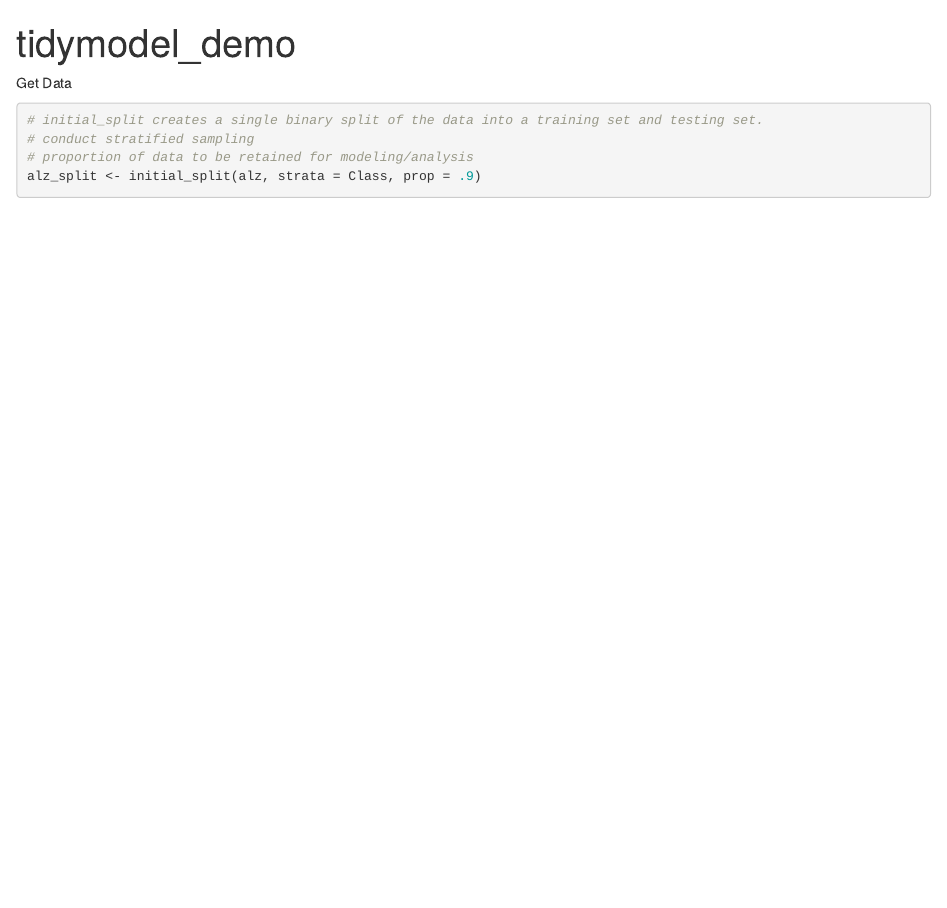
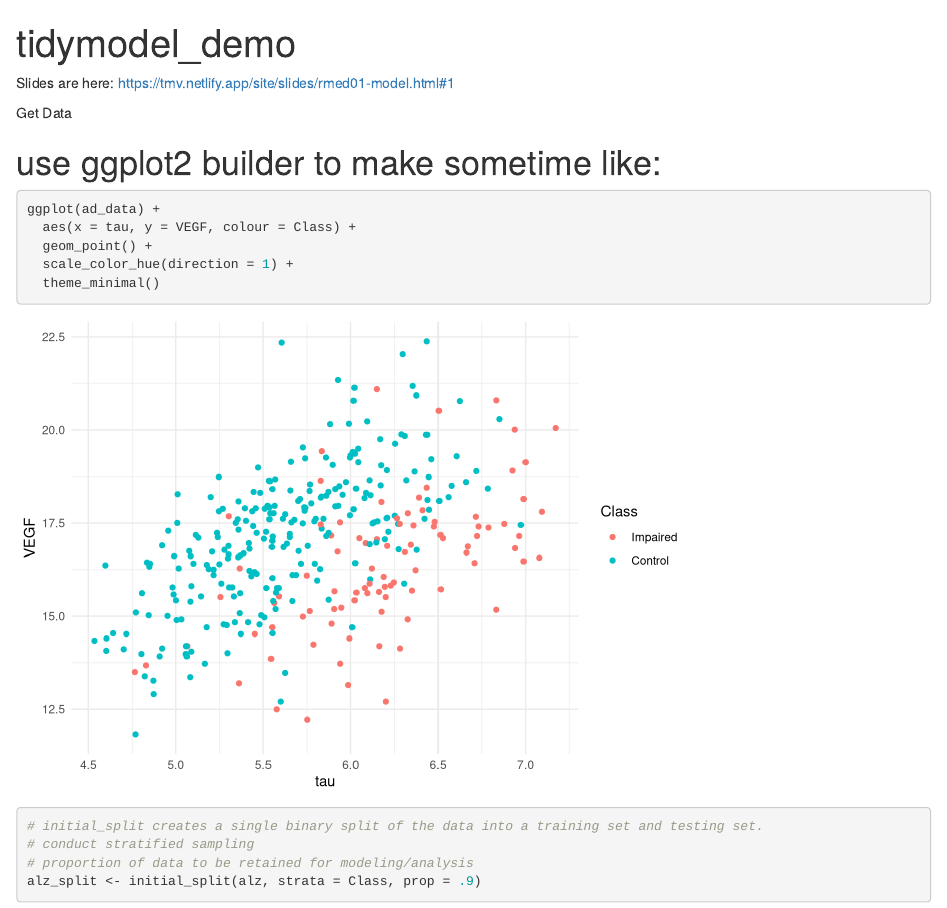
Before and after one commit to philbowsher/Approaching-Tidymodels-in-Pharma, an R Markdown document (Demo/tindymodels_demo.Rmd): the page in a window 1100 px wide, from its top. Rendered offline with R 4.5, knitr and Pandoc, with nearby package versions; some code elsewhere in the file could not run offline.

Commit message:
Update tindymodels_demo.Rmd
add workshop info 5/6/25

````diff
--- a/Demo/tindymodels_demo.Rmd
+++ b/Demo/tindymodels_demo.Rmd
@@ -2,7 +2,7 @@
 title: "tidymodel_demo"
 output: html_document
 ---
-
+Slides are here: https://tmv.netlify.app/site/slides/rmed01-model.html#1
 
 Get Data
 ```{r setup, include=FALSE}
@@ -15,7 +17,15 @@ data("ad_data")
 alz <- ad_data
 print("Hello Workshop Attendees!")
 ```
+# use ggplot2 builder to make sometime like:
 
+```{r}
+ggplot(ad_data) +
+  aes(x = tau, y = VEGF, colour = Class) +
+  geom_point() +
+  scale_color_hue(direction = 1) +
+  theme_minimal()
+```
 
 ```{r}
 
````
Also changed, not shown: Demo/tindymodels_demo.Rmd (2 more changed lines).
